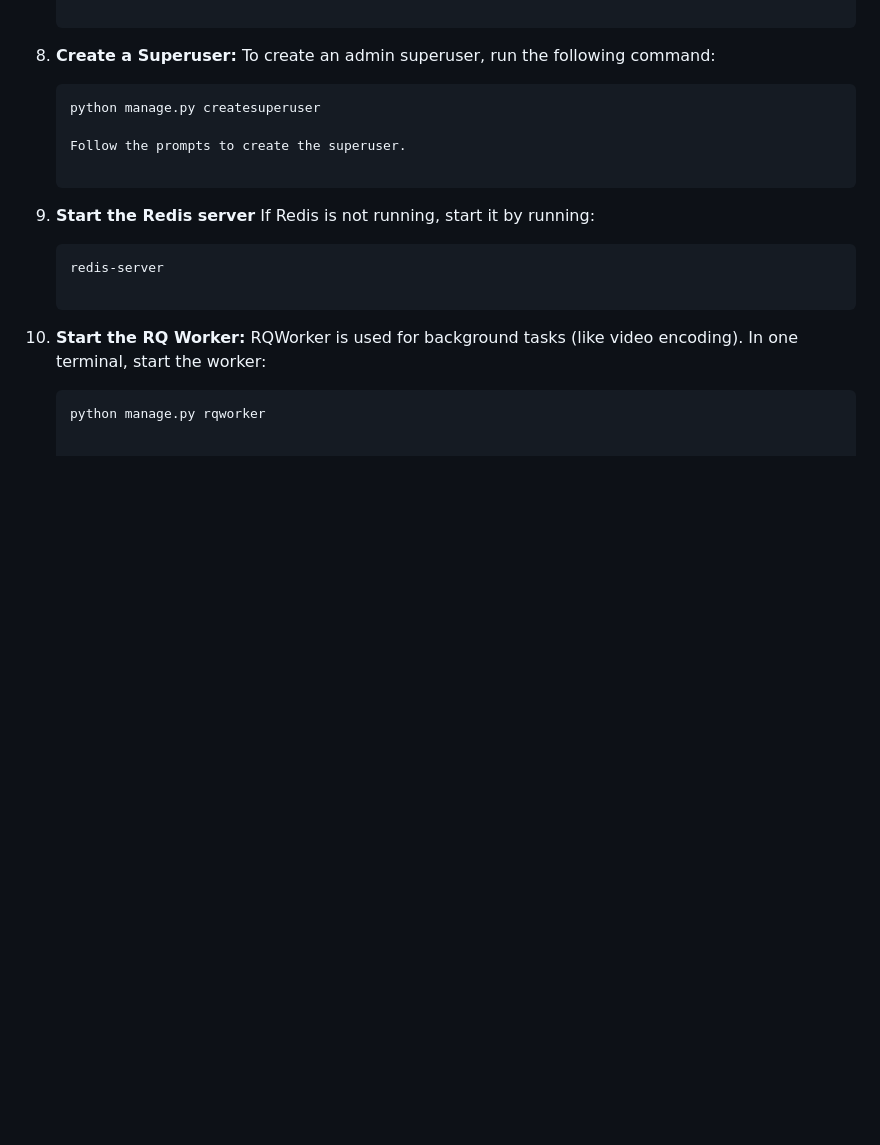
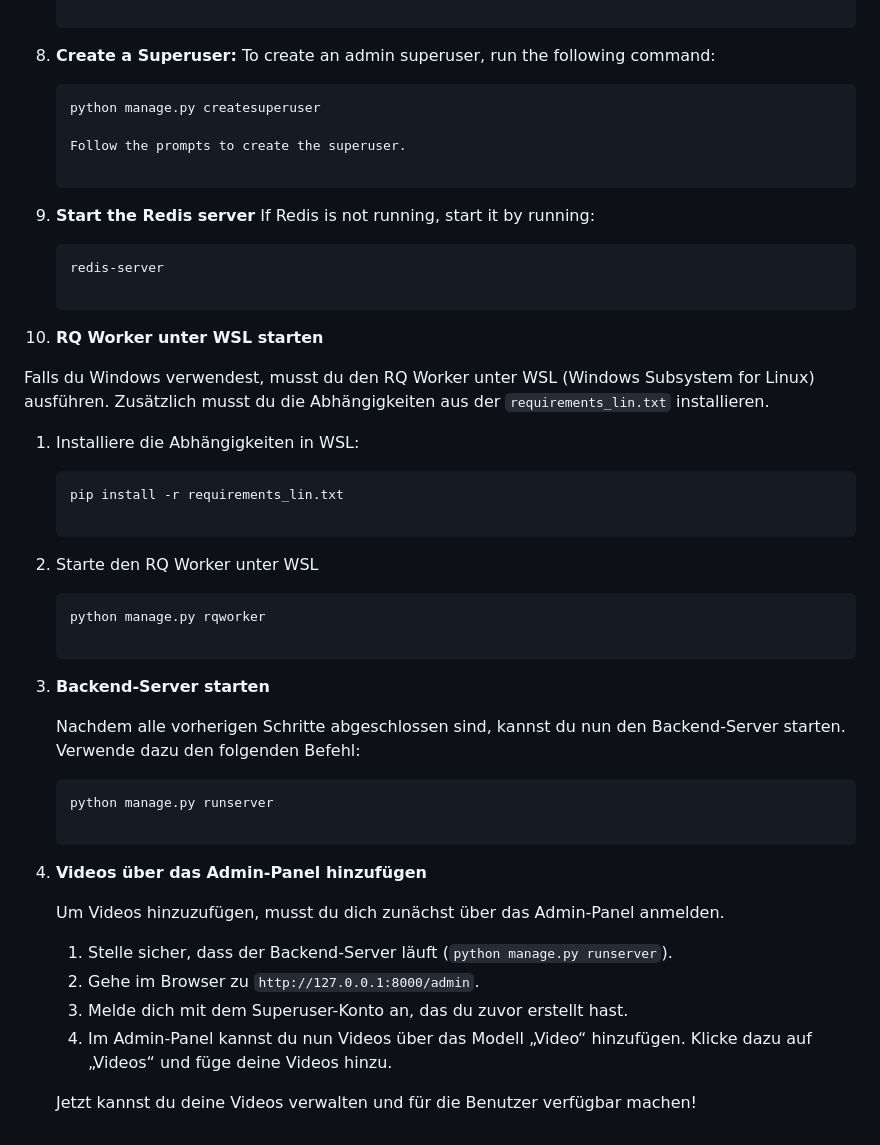
Before and after one commit to MarcelDechant/Videoflix_backend, a Markdown page: README.md, the part around the change. GitHub-like rendering; blank space fills up the shorter version.

````diff
--- a/README.md
+++ b/README.md
@@ -123,7 +123,32 @@ To run this backend locally, make sure you have the following tools installed:
     ```bash
     redis-server
 
-10. **Start the RQ Worker:**
-    RQWorker is used for background tasks (like video encoding). In one terminal, start the worker:
+10. **RQ Worker unter WSL starten**
+
+Falls du Windows verwendest, musst du den RQ Worker unter WSL (Windows Subsystem for Linux) ausführen. Zusätzlich musst du die Abhängigkeiten aus der `requirements_lin.txt` installieren.
+
+1. Installiere die Abhängigkeiten in WSL:
+   ```bash
+   pip install -r requirements_lin.txt
+
+2. Starte den RQ Worker unter WSL
     ```bash
     python manage.py rqworker
+
+11. **Backend-Server starten**
+
+    Nachdem alle vorherigen Schritte abgeschlossen sind, kannst du nun den Backend-Server starten. Verwende dazu den folgenden Befehl:
+
+    ```bash
+    python manage.py runserver
+
+12. **Videos über das Admin-Panel hinzufügen**
+
+    Um Videos hinzuzufügen, musst du dich zunächst über das Admin-Panel anmelden.
+
+    1. Stelle sicher, dass der Backend-Server läuft (`python manage.py runserver`).
+    2. Gehe im Browser zu `http://127.0.0.1:8000/admin`.
+    3. Melde dich mit dem Superuser-Konto an, das du zuvor erstellt hast.
+    4. Im Admin-Panel kannst du nun Videos über das Modell „Video“ hinzufügen. Klicke dazu auf „Videos“ und füge deine Videos hinzu.
+
+    Jetzt kannst du deine Videos verwalten und für die Benutzer verfügbar machen!
````
